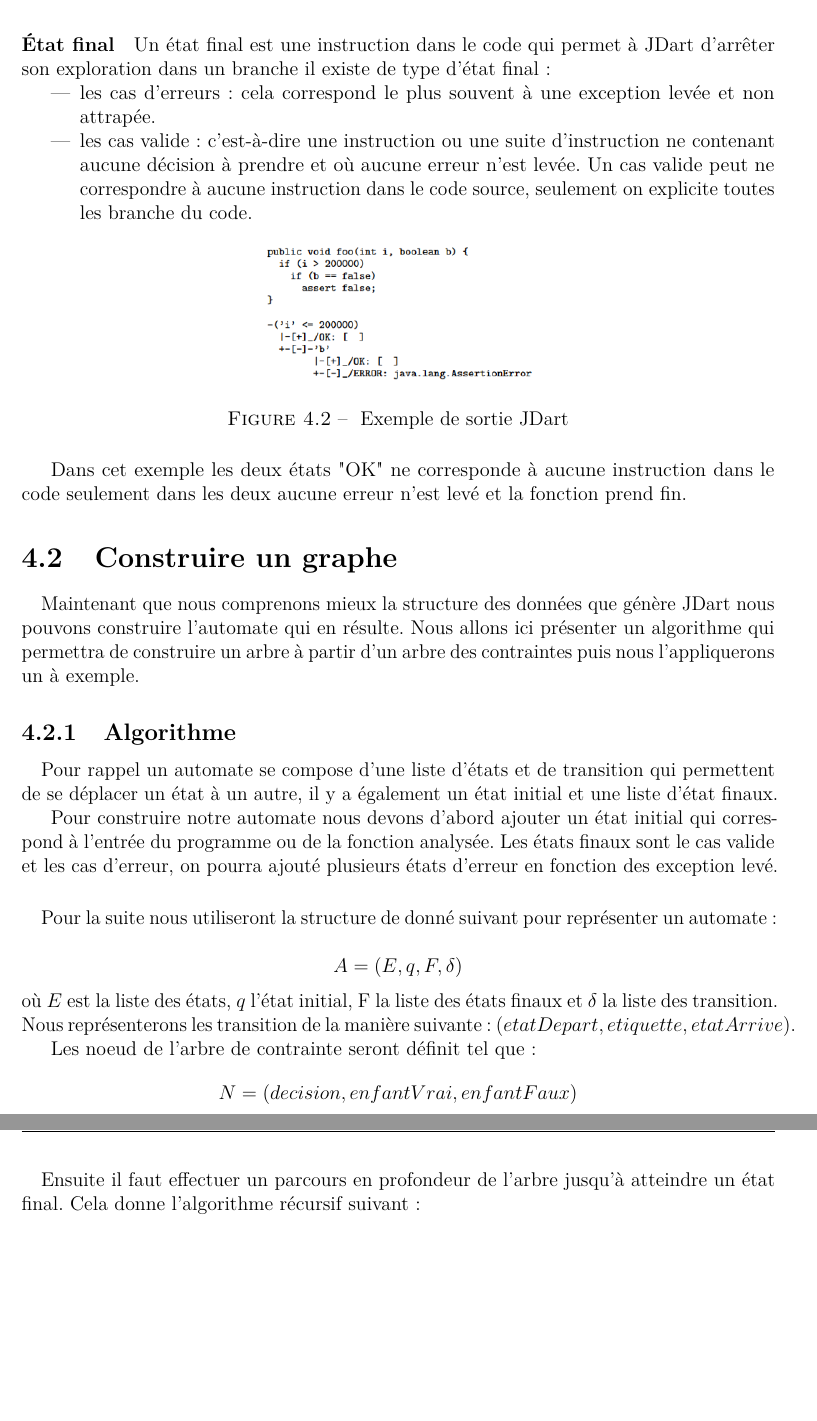
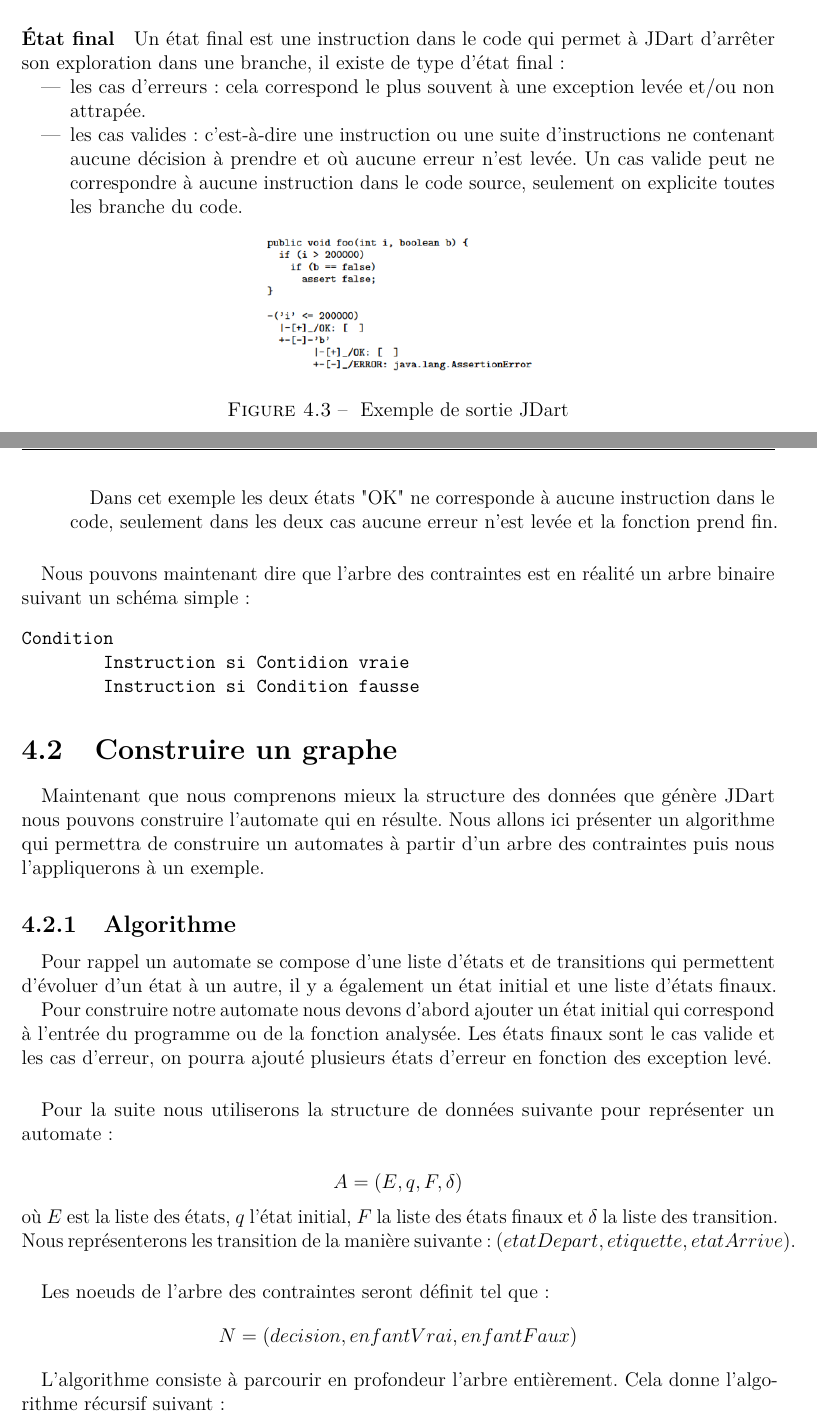
Before and after one commit to Davtux/Javelin, a LaTeX document (rapports/rapport_intermediaire/main.tex, which reads rapports/rapport_intermediaire/gen_automates.tex): two parts of pages 22 and 23 of 39 before the commit and two parts of pages 22 and 23 of 40 after it, joined at a grey line, cut so that both start at the same text, the shorter picture padded with empty space. Compiled offline with pdfLaTeX.

Commit message:
Générer automate v2.1 (syntax/ortho revision)

```diff
--- a/rapports/rapport_intermediaire/gen_automates.tex
+++ b/rapports/rapport_intermediaire/gen_automates.tex
@@ -96,12 +126,12 @@ Nous obtenons le même comportement avec une boucle while.
 
 \paragraph{État final}
 Un état final est une instruction dans le code qui permet à JDart d'arrêter son
-exploration dans un branche il existe de type d'état final :
+exploration dans une branche, il existe de type d'état final :
 \begin{itemize}
  \item les cas d'erreurs : cela correspond le plus souvent à une exception
-levée et non attrapée.
- \item les cas valide : c'est-à-dire une instruction ou une suite
-d'instruction ne contenant aucune décision à prendre et où aucune erreur n'est
+levée et/ou non attrapée.
+ \item les cas valides : c'est-à-dire une instruction ou une suite
+d'instructions ne contenant aucune décision à prendre et où aucune erreur n'est
 levée. Un cas valide peut ne correspondre à aucune instruction dans le code
 source, seulement on explicite toutes les branche du code.
 
@@ -111,11 +141,22 @@ source, seulement on explicite toutes les branche du code.
 	\caption{\label{fig:jdart_sample} Exemple de sortie JDart}
 	\label{fig:exemple_out_jdart}
 \end{figure}
+
+Dans cet exemple les deux états "OK" ne corresponde à aucune instruction dans
+le code, seulement dans les deux cas aucune erreur n'est levée et la fonction
+prend fin.
+
 \end{itemize}
 
-Dans cet exemple les deux états "OK" ne corresponde à aucune instruction dans
-le code seulement dans les deux aucune erreur n'est levé et la fonction prend
-fin.
+\paragraph{}
+Nous pouvons maintenant dire que l'arbre des contraintes est en réalité un
+arbre binaire suivant un schéma simple :
+\begin{verbatim}
+Condition
+        Instruction si Contidion vraie
+        Instruction si Condition fausse
+\end{verbatim}
+
 
 
 \section{Construire un graphe}
@@ -123,15 +164,15 @@ fin.
 \paragraph{}
 Maintenant que nous comprenons mieux la structure des données que génère JDart
 nous pouvons construire l'automate qui en résulte. Nous allons ici présenter un
-algorithme qui permettra de construire un arbre à partir d'un arbre des
-contraintes puis nous l'appliquerons un à exemple.
+algorithme qui permettra de construire un automates à partir d'un arbre des
+contraintes puis nous l'appliquerons à un exemple.
 
 \subsection{Algorithme}
 
 \paragraph{}
-Pour rappel un automate se compose d'une liste d'états et de transition qui
-permettent de se déplacer un état à un autre, il y a également un état initial
-et une liste d'état finaux.
+Pour rappel un automate se compose d'une liste d'états et de transitions qui
+permettent d'évoluer d'un état à un autre, il y a également un état initial
+et une liste d'états finaux.
 
 
 Pour construire notre automate nous devons d'abord ajouter un état initial qui
@@ -140,21 +181,20 @@ sont le cas valide et les cas d'erreur, on pourra ajouté plusieurs états
 d'erreur en fonction des exception levé.
 
 \paragraph{}
-Pour la suite nous utiliseront la structure de donné suivant pour représenter
-un automate :
+Pour la suite nous utiliserons la structure de données suivante pour
+représenter un automate :
 
 $$A = ( E, q, F, \delta )$$
-où $E$ est la liste des états, $q$ l'état initial, F la liste des états finaux
+où $E$ est la liste des états, $q$ l'état initial, $F$ la liste des états
+finaux
 et $\delta$ la liste des transition. Nous représenterons les transition de la
 manière suivante : $(etatDepart, etiquette, etatArrive)$.
 
-
-Les noeud de l'arbre de contrainte seront définit tel que :
+\paragraph{}
+Les noeuds de l'arbre des contraintes seront définit tel que :
 $$ N = (decision, enfantVrai, enfantFaux)$$
 
 
-\paragraph{}
-Ensuite il faut effectuer un parcours en profondeur de l'arbre jusqu'à
-atteindre un état final.
+L'algorithme consiste à parcourir en profondeur l'arbre entièrement.
 Cela donne l'algorithme récursif suivant :
 
--- a/rapports/rapport_intermediaire/main.tex
+++ b/rapports/rapport_intermediaire/main.tex
@@ -52,6 +52,7 @@
 
 \date{13 janvier 2017}
 
+\setlength{\parindent}{1em}
 
 \setcounter{secnumdepth}{3}
 \usepackage{fancyhdr}
```
Also changed, not shown: rapports/rapport_intermediaire/gen_automates.tex (110 more changed lines).
